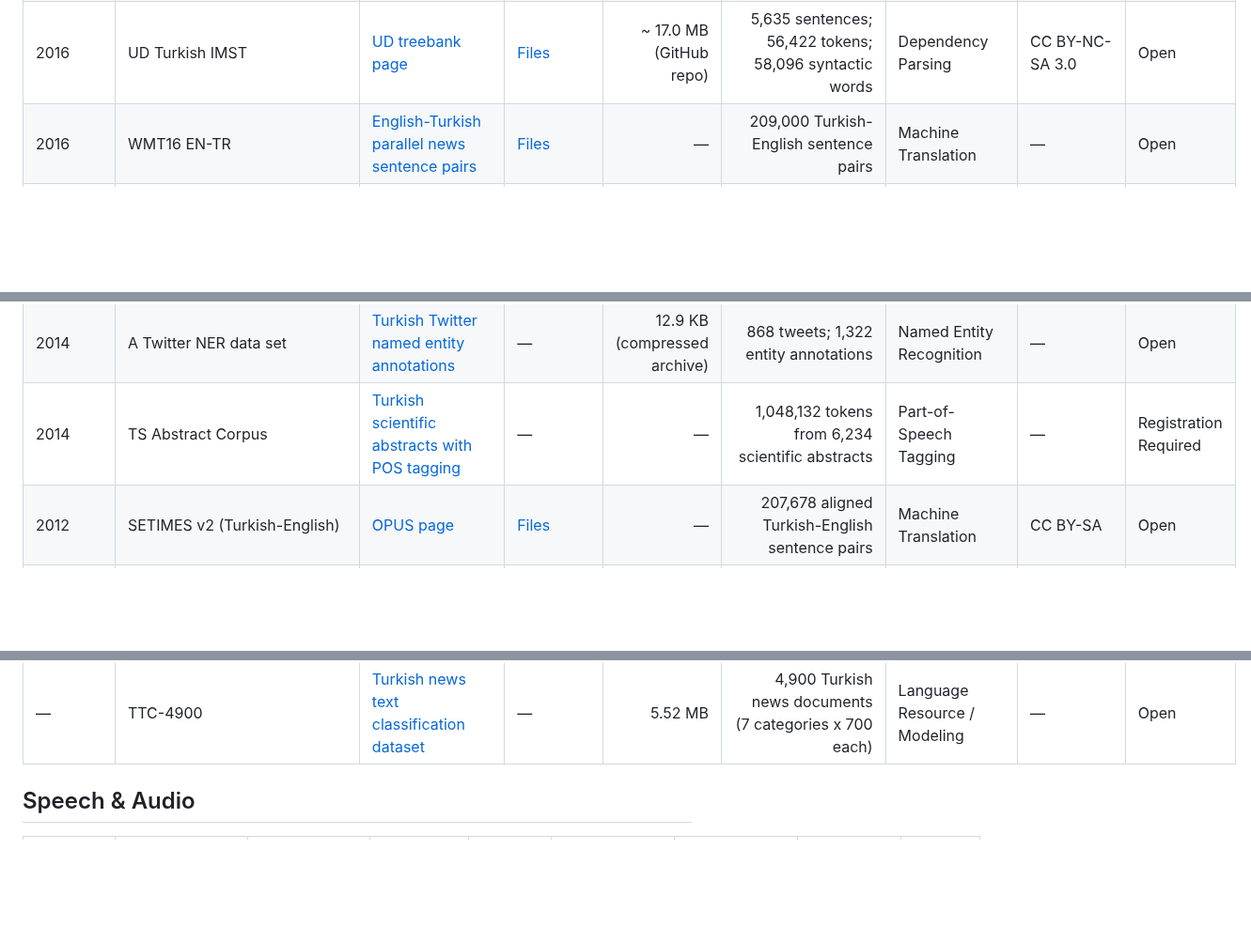
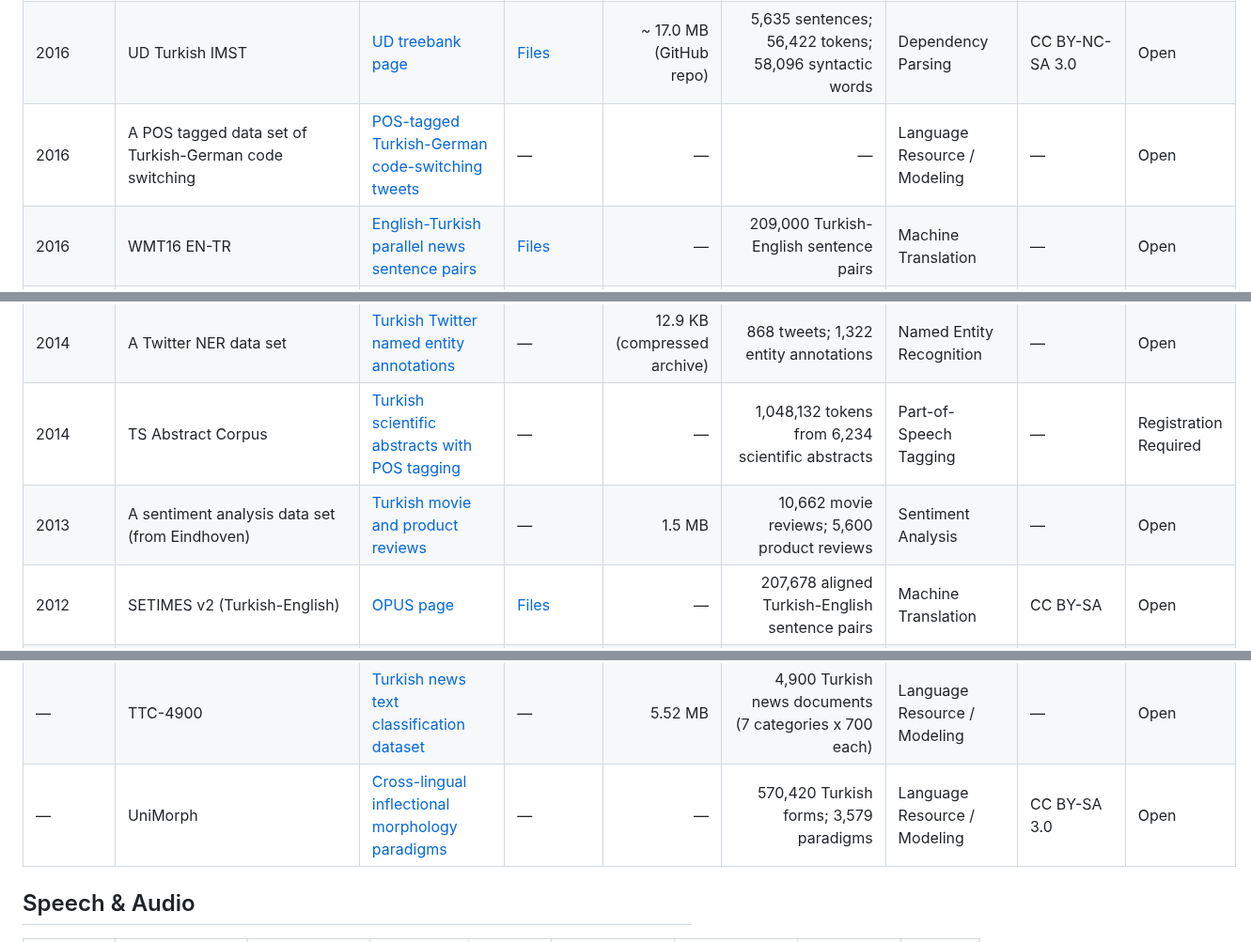
Before and after one commit to BilalAbic/awesome-turkish-datasets, a Markdown page: README.md, 3 parts joined by grey strips. Shown at 94% size. Drawn GitHub-style; blank space fills up the shorter version.

```diff
--- a/README.md
+++ b/README.md
@@ -161,10 +164,12 @@ Turkish datasets are scattered across dataset cards, university pages, shared-ta
 | 2017 | Linguistic Features in Turkish Word Representations | [Turkish morphological word-analogy pairs](https://github.com/onurgu/linguistic-features-in-turkish-word-representations/releases/tag/v1.0) | — | — | 15,133 noun and 14,231 verb inflection analogies | Morphological Analysis | — | Open |
 | 2016-09 | TuPC-2016 | [Turkish paraphrase-identification sentence corpus](https://osf.io/wp83a/) | — | 227 KB | 1,002 Turkish sentence pairs | Language Resource / Modeling | — | Open |
 | 2016 | UD Turkish IMST | [UD treebank page](https://universaldependencies.org/treebanks/tr_imst/index.html) | [Files](https://github.com/UniversalDependencies/UD_Turkish-IMST) | ~ 17.0 MB (GitHub repo) | 5,635 sentences; 56,422 tokens; 58,096 syntactic words | Dependency Parsing | CC BY-NC-SA 3.0 | Open |
+| 2016 | A POS tagged data set of Turkish-German code switching | [POS-tagged Turkish-German code-switching tweets](https://www.ims.uni-stuttgart.de/documents/team/ozlem/LAW2016.html) | — | — | — | Language Resource / Modeling | — | Open |
 | 2016 | WMT16 EN-TR | [English-Turkish parallel news sentence pairs](https://huggingface.co/datasets/trmteb/wmt16_en_tr) | [Files](https://huggingface.co/datasets/trmteb/wmt16_en_tr/tree/main) | — | 209,000 Turkish-English sentence pairs | Machine Translation | — | Open |
 | 2015-06 | 2006 CoNLL Shared Task - Ten Languages | [Dependency treebanks for ten languages](https://catalog.ldc.upenn.edu/LDC2015T11) | — | — | — | Dependency Parsing | ELRA END USER | Paid |
 | 2014 | A Twitter NER data set | [Turkish Twitter named entity annotations](https://wt-public.emm4u.eu/Resources/2014_JRC_Twitter_TR_NER-dataset.zip) | — | 12.9 KB (compressed archive) | 868 tweets; 1,322 entity annotations | Named Entity Recognition | — | Open |
 | 2014 | TS Abstract Corpus | [Turkish scientific abstracts with POS tagging](https://tscorpus.com/corpora) | — | — | 1,048,132 tokens from 6,234 scientific abstracts | Part-of-Speech Tagging | — | Registration Required |
+| 2013 | A sentiment analysis data set (from Eindhoven) | [Turkish movie and product reviews](https://www.win.tue.nl/~mpechen/projects/smm/#Datasets) | — | 1.5 MB | 10,662 movie reviews; 5,600 product reviews | Sentiment Analysis | — | Open |
 | 2012 | SETIMES v2 (Turkish-English) | [OPUS page](https://opus.nlpl.eu/datasets/SETIMES) | [Files](https://object.pouta.csc.fi/OPUS-SETIMES/v2/moses/en-tr.txt.zip) | — | 207,678 aligned Turkish-English sentence pairs | Machine Translation | CC BY-SA | Open |
 | 2012 | Turkish National Corpus (TNC) | [Project page](https://www.tnc.org.tr/) | — | — | 50 million words from Turkish texts, 1990-2013 | Corpus Linguistics; Language Modeling | Non-commercial research use | Registration Required |
 | 2011 | NRC-EmoLex | [Word emotion associations, Turkish-translated](http://saifmohammad.com/WebPages/AccessResource.htm) | — | — | 14,154 Turkish entries | Lexical Resource | Non-commercial research use | Open |
@@ -185,6 +190,7 @@ Turkish datasets are scattered across dataset cards, university pages, shared-ta
 | — | LORETO Thesaurus | [Multilingual hierarchical cross-referenced thesaurus](https://catalog.elra.info/en-us/repository/browse/ELRA-T0089/) | — | — | 800 total entries (all languages) | Lexical Resource | ELRA END USER / ELRA VAR | Paid |
 | — | THY-SA | [Turkish Airlines tweets with sentiment labels](https://huggingface.co/datasets/trmteb/thy_sa) | [Files](https://huggingface.co/datasets/trmteb/thy_sa/tree/main) | — | 23,300 manually labelled tweets | Sentiment Analysis | — | Open |
 | — | TTC-4900 | [Turkish news text classification dataset](https://www.kaggle.com/savasy/ttc4900) | — | 5.52 MB | 4,900 Turkish news documents (7 categories x 700 each) | Language Resource / Modeling | — | Open |
+| — | UniMorph | [Cross-lingual inflectional morphology paradigms](https://unimorph.github.io/) | — | — | 570,420 Turkish forms; 3,579 paradigms | Language Resource / Modeling | CC BY-SA 3.0 | Open |
 
 ## Speech & Audio
 
```
Also changed, not shown: other parts of README.md (+5 -1 lines).
